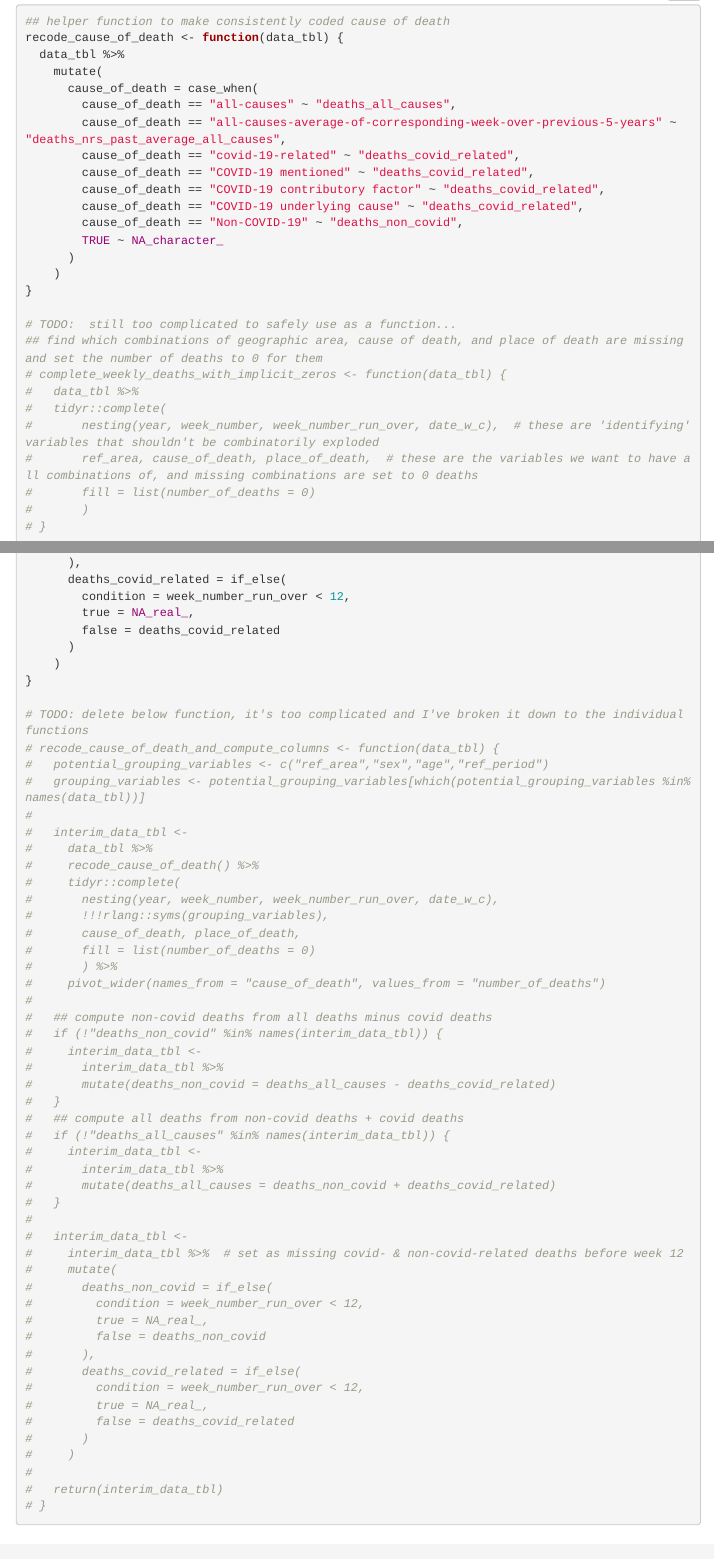
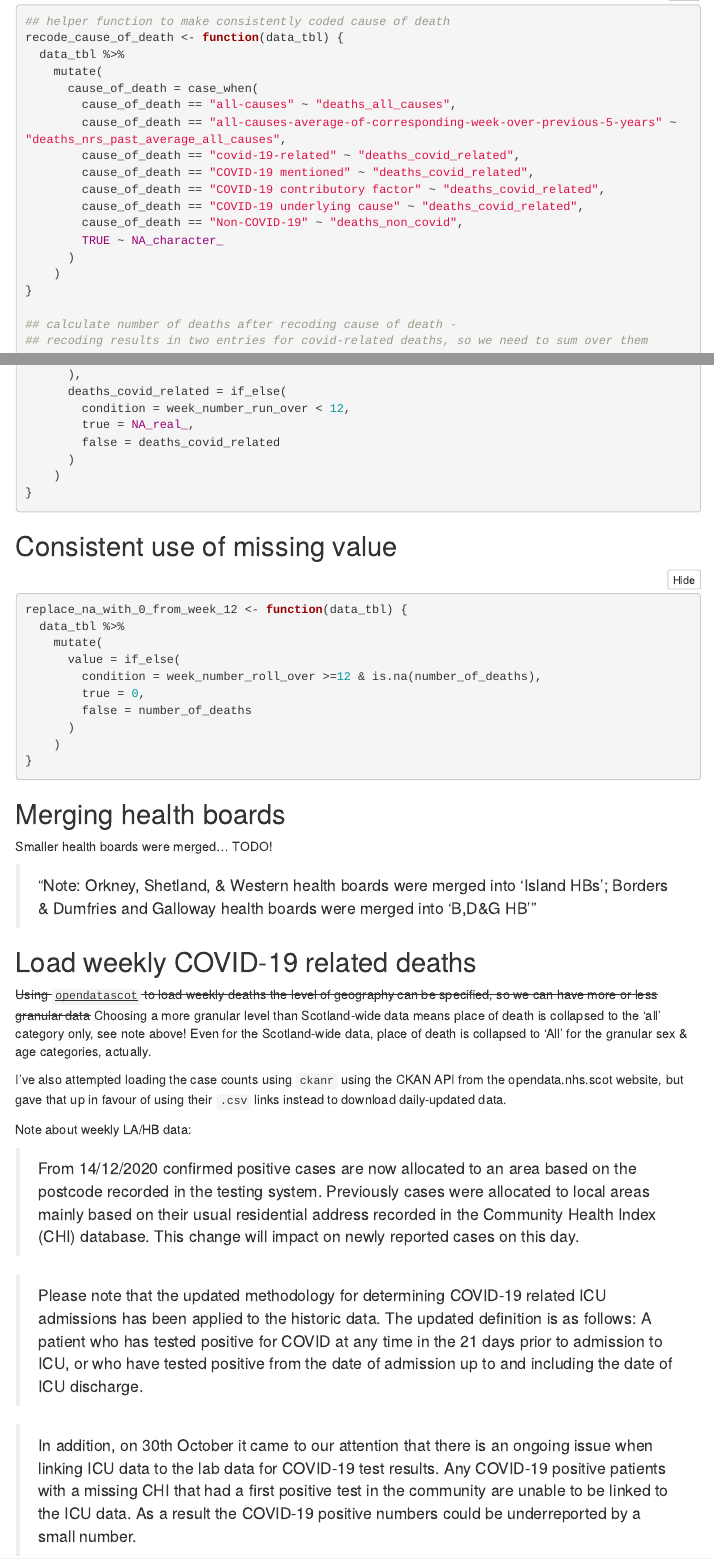
Before and after one commit to jsavinc/covid_nrs_place_of_death, an R Markdown document (covid_nrs_place_of_death_data.Rmd): the page in a window 1100 px wide, from 5590 px down, and a second part further down, joined at a grey line. Rendered offline with R 4.5, knitr and Pandoc, with nearby package versions; folded parts are opened; some code elsewhere in the file could not run offline; menus at the side of the page are left out; column names are cleaned by a stand-in for the janitor package.

Commit message:
tidied some commented out stuff

````diff
--- a/covid_nrs_place_of_death_data.Rmd
+++ b/covid_nrs_place_of_death_data.Rmd
@@ -229,17 +229,6 @@ recode_cause_of_death <- function(data_tbl) {
       )
     )
 }
-
-# TODO:  still too complicated to safely use as a function...
-## find which combinations of geographic area, cause of death, and place of death are missing and set the number of deaths to 0 for them
-# complete_weekly_deaths_with_implicit_zeros <- function(data_tbl) {
-#   data_tbl %>%
-#   tidyr::complete(
-#       nesting(year, week_number, week_number_run_over, date_w_c),  # these are 'identifying' variables that shouldn't be combinatorily exploded
-#       ref_area, cause_of_death, place_of_death,  # these are the variables we want to have all combinations of, and missing combinations are set to 0 deaths
-#       fill = list(number_of_deaths = 0)
-#       )
-# }
 
 ## calculate number of deaths after recoding cause of death -
 ## recoding results in two entries for covid-related deaths, so we need to sum over them
@@ -269,53 +258,6 @@ set_covid_and_non_covid_deaths_to_zero_before_reporting_started <- function(data
       )
     )
 }
-
-# TODO: delete below function, it's too complicated and I've broken it down to the individual functions
-# recode_cause_of_death_and_compute_columns <- function(data_tbl) {
-#   potential_grouping_variables <- c("ref_area","sex","age","ref_period")
-#   grouping_variables <- potential_grouping_variables[which(potential_grouping_variables %in% names(data_tbl))]
-#
-#   interim_data_tbl <-
-#     data_tbl %>%
-#     recode_cause_of_death() %>%
-#     tidyr::complete(
-#       nesting(year, week_number, week_number_run_over, date_w_c),
-#       !!!rlang::syms(grouping_variables),
-#       cause_of_death, place_of_death,
-#       fill = list(number_of_deaths = 0)
-#       ) %>%
-#     pivot_wider(names_from = "cause_of_death", values_from = "number_of_deaths")
-#
-#   ## compute non-covid deaths from all deaths minus covid deaths
-#   if (!"deaths_non_covid" %in% names(interim_data_tbl)) {
-#     interim_data_tbl <-
-#       interim_data_tbl %>%
-#       mutate(deaths_non_covid = deaths_all_causes - deaths_covid_related)
-#   }
-#   ## compute all deaths from non-covid deaths + covid deaths
-#   if (!"deaths_all_causes" %in% names(interim_data_tbl)) {
-#     interim_data_tbl <-
-#       interim_data_tbl %>%
-#       mutate(deaths_all_causes = deaths_non_covid + deaths_covid_related)
-#   }
-#
-#   interim_data_tbl <-
-#     interim_data_tbl %>%  # set as missing covid- & non-covid-related deaths before week 12
-#     mutate(
-#       deaths_non_covid = if_else(
-#         condition = week_number_run_over < 12,
-#         true = NA_real_,
-#         false = deaths_non_covid
-#       ),
-#       deaths_covid_related = if_else(
-#         condition = week_number_run_over < 12,
-#         true = NA_real_,
-#         false = deaths_covid_related
-#       )
-#     )
-#
-#   return(interim_data_tbl)
-# }
 ```
 
 
````
